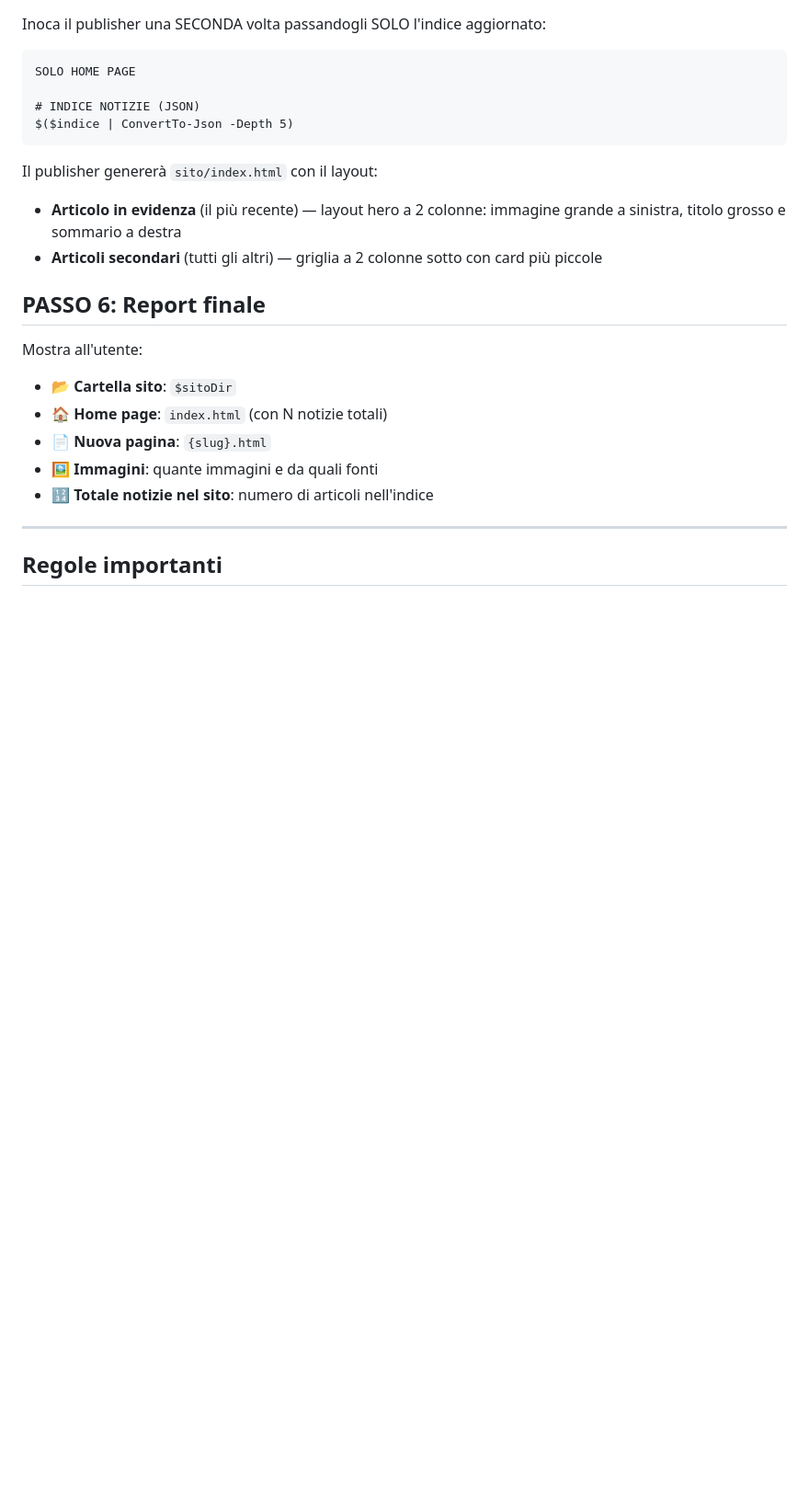
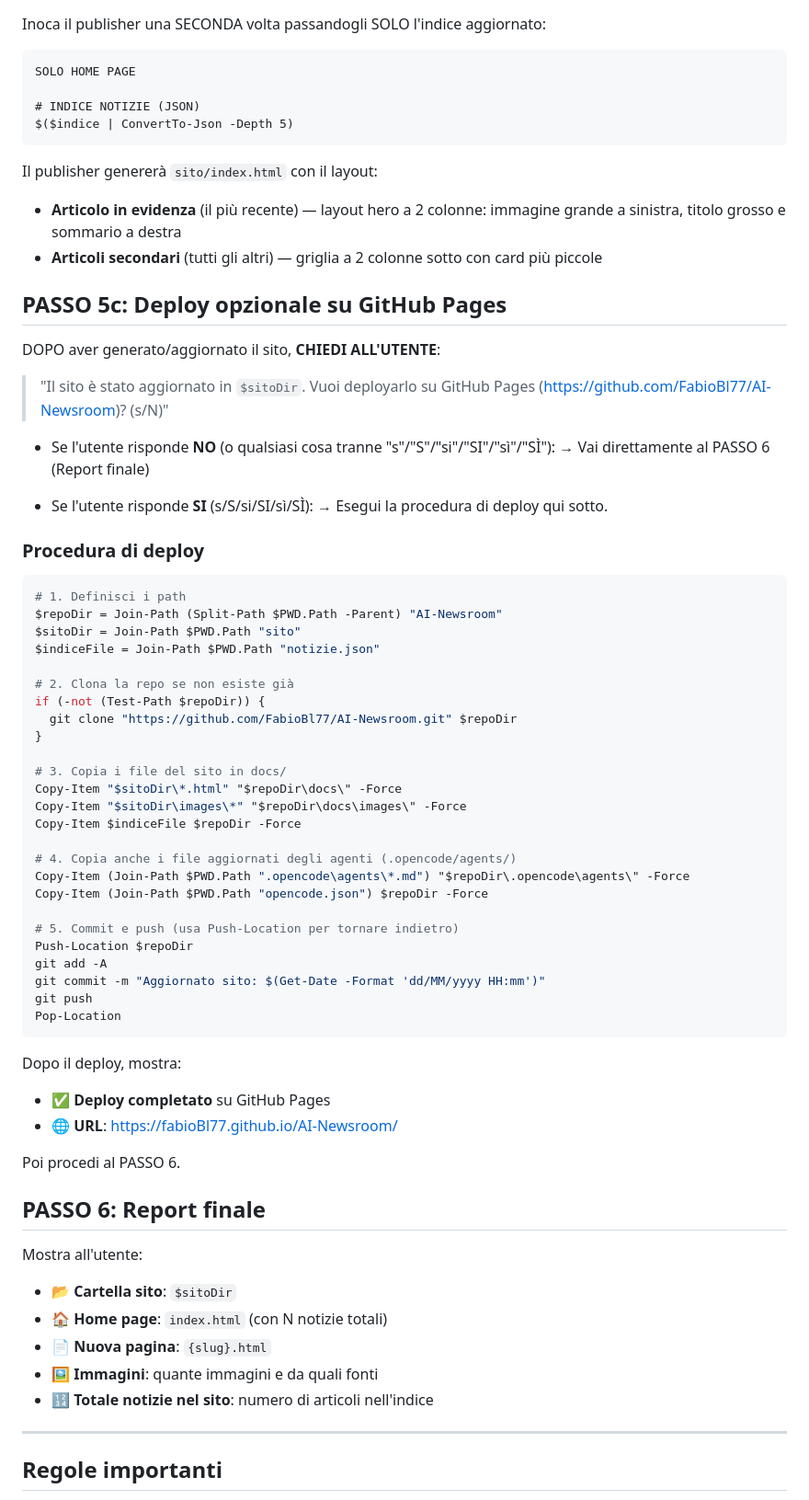
Before and after one commit to FabioBl77/AI-Newsroom, a Markdown page: .opencode/agents/editor-in-chief.md, the part around the change. Shown at 92% size. Rendered like a GitHub page; blank space fills up the shorter version.

Commit message:
Aggiunto passo deploy opzionale su GitHub Pages dopo creazione sito

````diff
--- a/.opencode/agents/editor-in-chief.md
+++ b/.opencode/agents/editor-in-chief.md
@@ -114,6 +114,54 @@ Il publisher genererà `sito/index.html` con il layout:
 - **Articolo in evidenza** (il più recente) — layout hero a 2 colonne: immagine grande a sinistra, titolo grosso e sommario a destra
 - **Articoli secondari** (tutti gli altri) — griglia a 2 colonne sotto con card più piccole
 
+## PASSO 5c: Deploy opzionale su GitHub Pages
+
+DOPO aver generato/aggiornato il sito, **CHIEDI ALL'UTENTE**:
+
+> "Il sito è stato aggiornato in `$sitoDir`. Vuoi deployarlo su GitHub Pages (https://github.com/FabioBl77/AI-Newsroom)? (s/N)"
+
+- Se l'utente risponde **NO** (o qualsiasi cosa tranne "s"/"S"/"si"/"SI"/"sì"/"SÌ"):
+  → Vai direttamente al PASSO 6 (Report finale)
+
+- Se l'utente risponde **SI** (s/S/si/SI/sì/SÌ):
+  → Esegui la procedura di deploy qui sotto.
+
+### Procedura di deploy
+
+```powershell
+# 1. Definisci i path
+$repoDir = Join-Path (Split-Path $PWD.Path -Parent) "AI-Newsroom"
+$sitoDir = Join-Path $PWD.Path "sito"
+$indiceFile = Join-Path $PWD.Path "notizie.json"
+
+# 2. Clona la repo se non esiste già
+if (-not (Test-Path $repoDir)) {
+  git clone "https://github.com/FabioBl77/AI-Newsroom.git" $repoDir
+}
+
+# 3. Copia i file del sito in docs/
+Copy-Item "$sitoDir\*.html" "$repoDir\docs\" -Force
+Copy-Item "$sitoDir\images\*" "$repoDir\docs\images\" -Force
+Copy-Item $indiceFile $repoDir -Force
+
+# 4. Copia anche i file aggiornati degli agenti (.opencode/agents/)
+Copy-Item (Join-Path $PWD.Path ".opencode\agents\*.md") "$repoDir\.opencode\agents\" -Force
+Copy-Item (Join-Path $PWD.Path "opencode.json") $repoDir -Force
+
+# 5. Commit e push (usa Push-Location per tornare indietro)
+Push-Location $repoDir
+git add -A
+git commit -m "Aggiornato sito: $(Get-Date -Format 'dd/MM/yyyy HH:mm')"
+git push
+Pop-Location
+```
+
+Dopo il deploy, mostra:
+- ✅ **Deploy completato** su GitHub Pages
+- 🌐 **URL**: https://fabioBl77.github.io/AI-Newsroom/
+
+Poi procedi al PASSO 6.
+
 ## PASSO 6: Report finale
 Mostra all'utente:
 - 📂 **Cartella sito**: `$sitoDir`
````
